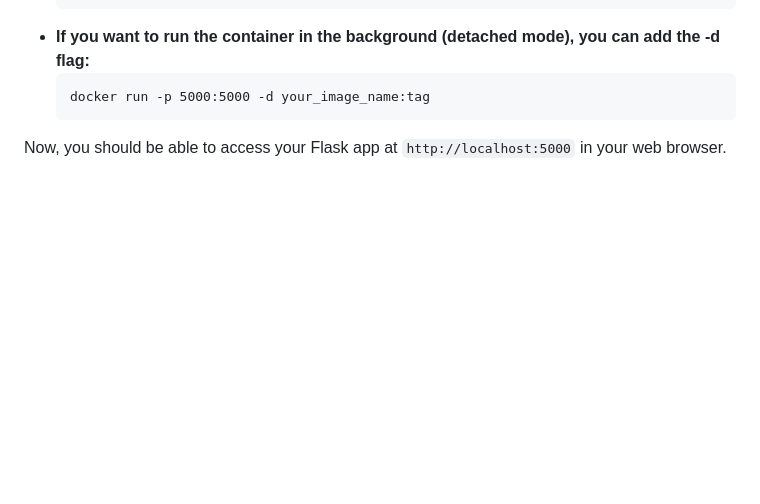
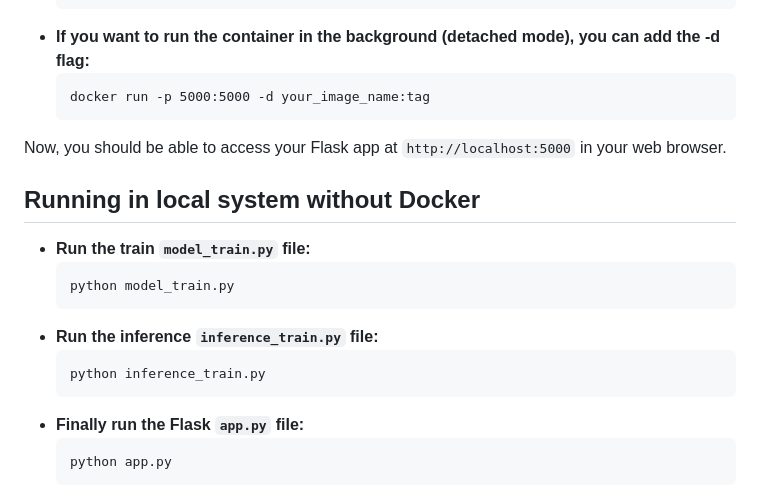
Before and after one commit to Janmejay1998/Fetch-Machine-Learning-Engineer-Exercise, a Markdown page: README.md, the part around the change. Rendered like a GitHub page; blank space fills up the shorter version.

````diff
--- a/README.md
+++ b/README.md
@@ -94,3 +94,17 @@ Linear regression is a linear model that assumes a linear relationship between t
   docker run -p 5000:5000 -d your_image_name:tag
   ```
 Now, you should be able to access your Flask app at `http://localhost:5000` in your web browser.
+
+## Running in local system without Docker
+- **Run the train `model_train.py` file:**
+  ```
+  python model_train.py
+  ```
+- **Run the inference `inference_train.py` file:**
+  ```
+  python inference_train.py
+  ```
+- **Finally run the Flask `app.py` file:**
+  ```
+  python app.py
+  ```
````
